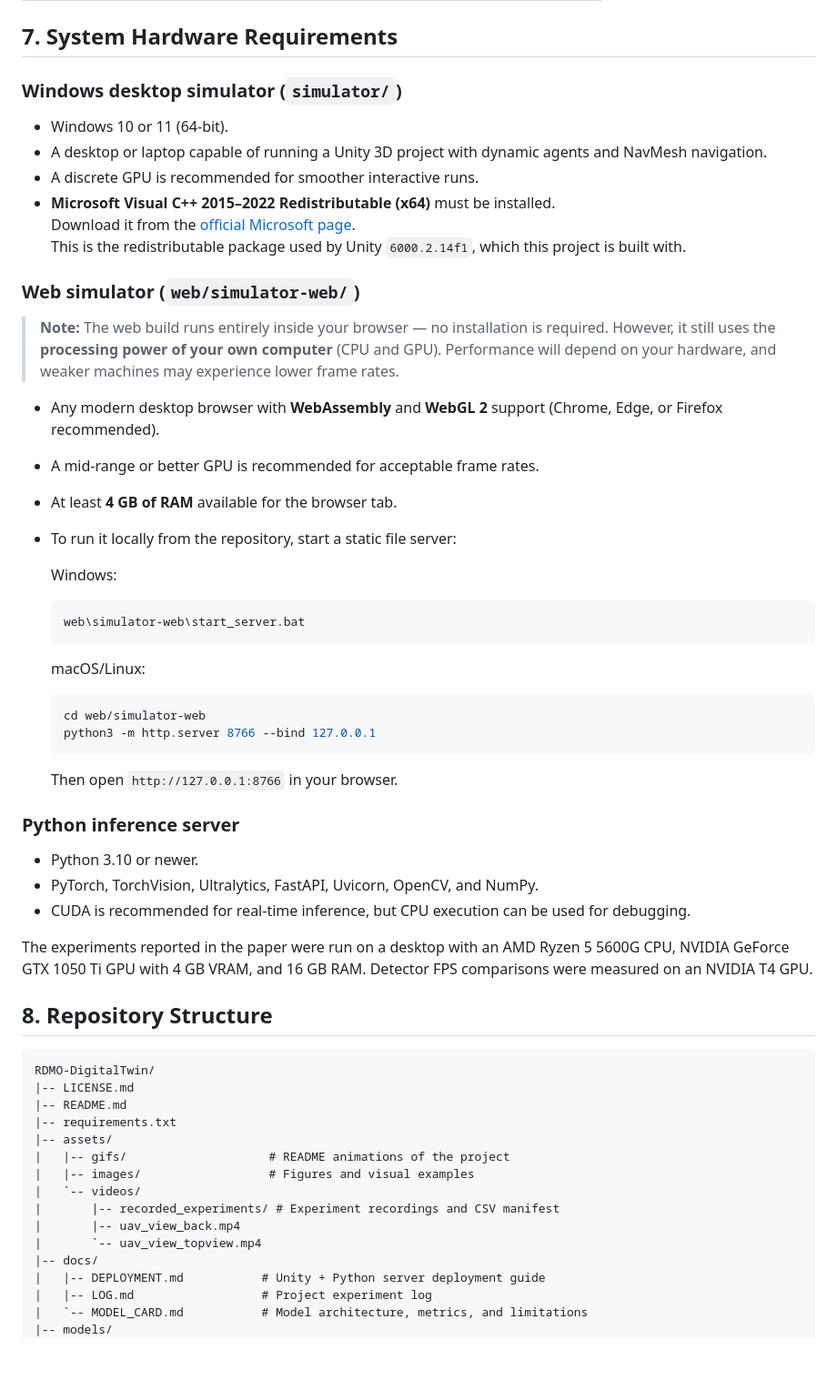
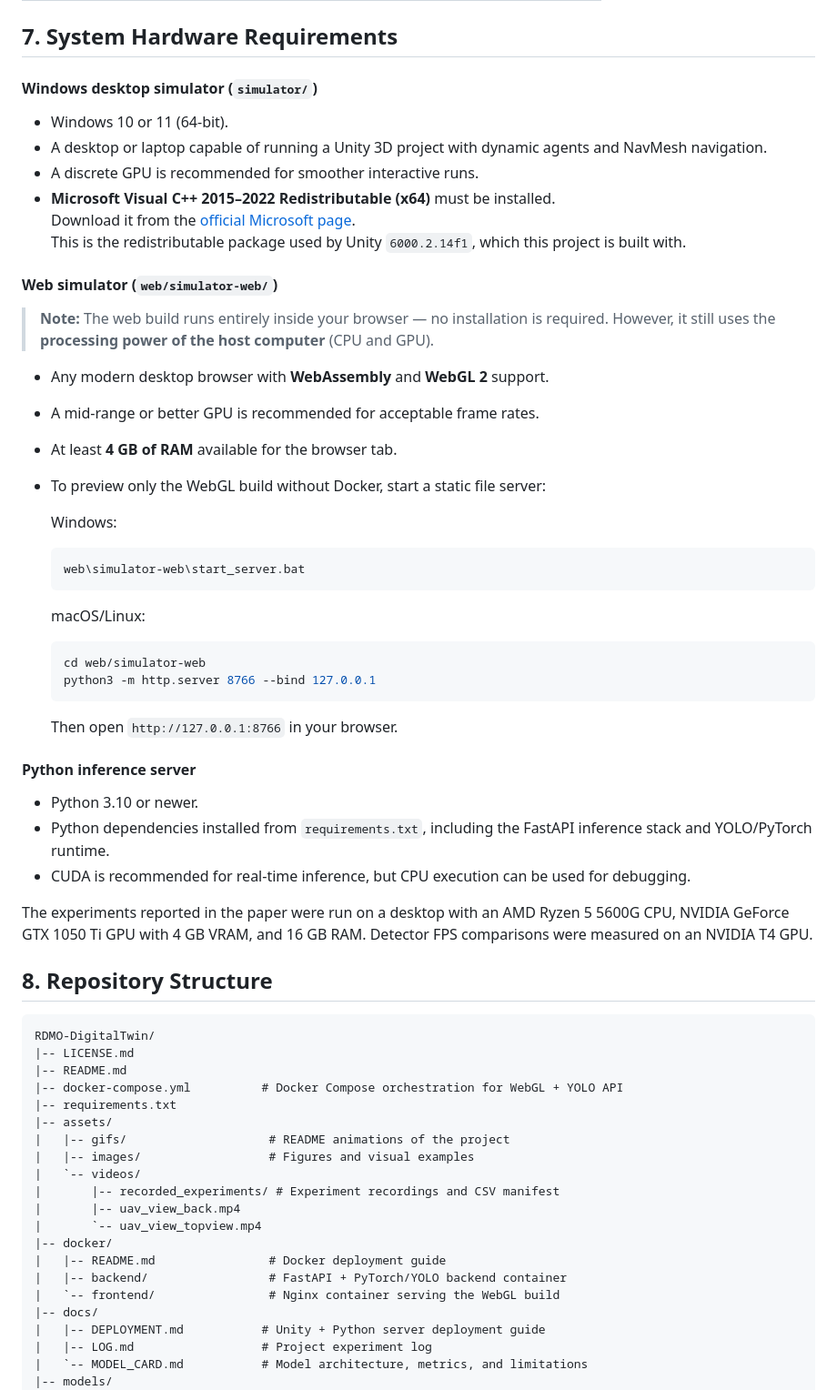
Before and after one commit to EdwinTSalcedo/RDMO-DigitalTwin, a Markdown page: README.md, the part around one of its changes. Shown at 91% size. GitHub-like rendering; blank space fills up the shorter version.

````diff
--- a/README.md
+++ b/README.md
@@ -302,7 +302,7 @@ Important files:
 
 ## 7. System Hardware Requirements
 
-### Windows desktop simulator (`simulator/`)
+#### Windows desktop simulator (`simulator/`)
 
 - Windows 10 or 11 (64-bit).
 - A desktop or laptop capable of running a Unity 3D project with dynamic agents and NavMesh navigation.
@@ -311,14 +311,14 @@ Important files:
   Download it from the [official Microsoft page](https://learn.microsoft.com/en-us/cpp/windows/latest-supported-vc-redist).
   This is the redistributable package used by Unity `6000.2.14f1`, which this project is built with.
 
-### Web simulator (`web/simulator-web/`)
+#### Web simulator (`web/simulator-web/`)
 
-> **Note:** The web build runs entirely inside your browser — no installation is required. However, it still uses the **processing power of your own computer** (CPU and GPU). Performance will depend on your hardware, and weaker machines may experience lower frame rates.
+> **Note:** The web build runs entirely inside your browser — no installation is required. However, it still uses the **processing power of the host computer** (CPU and GPU).
 
-- Any modern desktop browser with **WebAssembly** and **WebGL 2** support (Chrome, Edge, or Firefox recommended).
+- Any modern desktop browser with **WebAssembly** and **WebGL 2** support.
 - A mid-range or better GPU is recommended for acceptable frame rates.
 - At least **4 GB of RAM** available for the browser tab.
-- To run it locally from the repository, start a static file server:
+- To preview only the WebGL build without Docker, start a static file server:
 
   Windows:
   ```bat
@@ -333,10 +333,10 @@ Important files:
 
   Then open `http://127.0.0.1:8766` in your browser.
 
-### Python inference server
+#### Python inference server
 
 - Python 3.10 or newer.
-- PyTorch, TorchVision, Ultralytics, FastAPI, Uvicorn, OpenCV, and NumPy.
+- Python dependencies installed from `requirements.txt`, including the FastAPI inference stack and YOLO/PyTorch runtime.
 - CUDA is recommended for real-time inference, but CPU execution can be used for debugging.
 
 The experiments reported in the paper were run on a desktop with an AMD Ryzen 5 5600G CPU, NVIDIA GeForce GTX 1050 Ti GPU with 4 GB VRAM, and 16 GB RAM. Detector FPS comparisons were measured on an NVIDIA T4 GPU.
@@ -347,6 +347,7 @@ The experiments reported in the paper were run on a desktop with an AMD Ryzen 5
 RDMO-DigitalTwin/
 |-- LICENSE.md
 |-- README.md
+|-- docker-compose.yml          # Docker Compose orchestration for WebGL + YOLO API
 |-- requirements.txt
 |-- assets/
 |   |-- gifs/                    # README animations of the project
@@ -355,6 +356,10 @@ RDMO-DigitalTwin/
 |       |-- recorded_experiments/ # Experiment recordings and CSV manifest
 |       |-- uav_view_back.mp4
 |       `-- uav_view_topview.mp4
+|-- docker/
+|   |-- README.md                # Docker deployment guide
+|   |-- backend/                 # FastAPI + PyTorch/YOLO backend container
+|   `-- frontend/                # Nginx container serving the WebGL build
 |-- docs/
 |   |-- DEPLOYMENT.md           # Unity + Python server deployment guide
 |   |-- LOG.md                  # Project experiment log
````
Also changed, not shown: other parts of README.md (+19 -19 lines), docker/README.md (+17 -29 lines).
